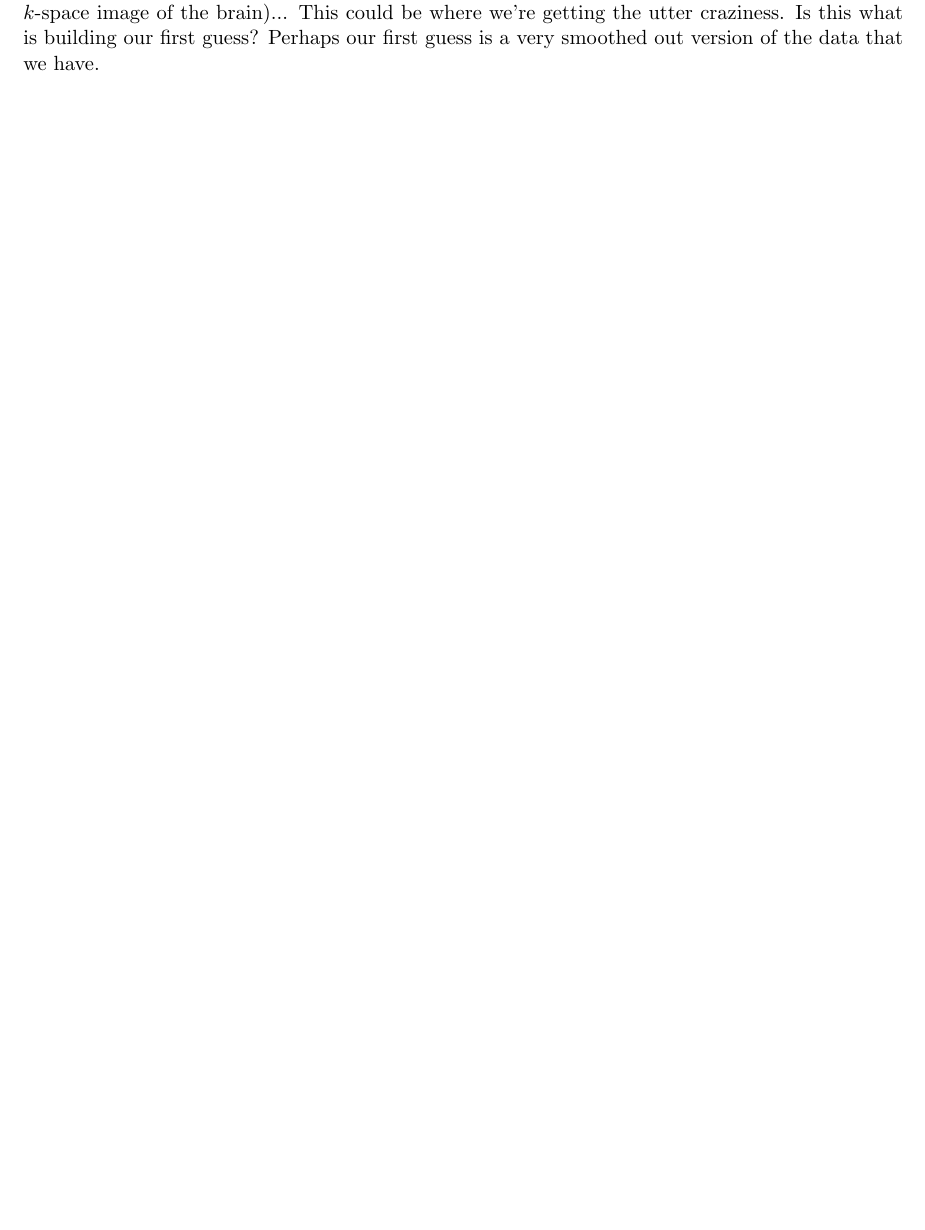
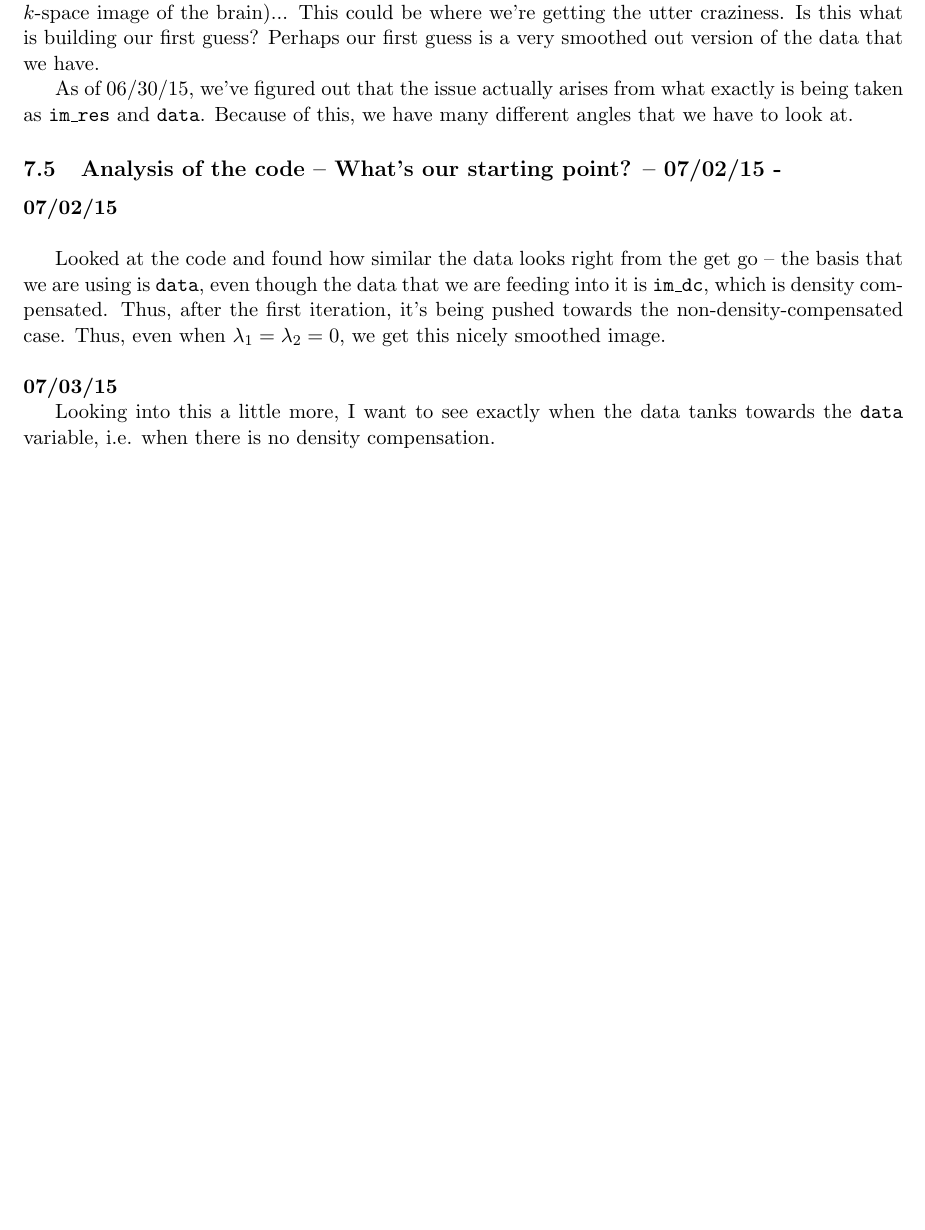
Before and after one commit to aasalerno/LabNotes, a LaTeX document (LabNotes_CS.tex): part of page 26 of 26, cut so that both start at the same text, the shorter picture padded with empty space. Compiled offline with pdfLaTeX.

Commit message:
Compiled new notes

```diff
--- a/LabNotes_CS.tex
+++ b/LabNotes_CS.tex
@@ -10,6 +10,11 @@
 \usepackage{hyperref}
 \usepackage{dsfont}
 \usepackage{url}
+\usepackage{ifplatform}
+\ifwindows
+	\usepackage{graphicx}
+	\usepackage{epstopdf}
+\fi
 \hypersetup{
     colorlinks,
     citecolor = black,
@@ -820,7 +825,18 @@ breaklines=true
 
     Apparently, FTXFMtx looks quite a lot like a brain (as it should as it's apparently just the $k$-space image of the brain)... This could be where we're getting the utter craziness. Is this what is building our first guess? Perhaps our first guess is a very smoothed out version of the data that we have.
 
+    As of 06/30/15, we've figured out that the issue actually arises from what exactly is being taken as \texttt{im\_res} and \texttt{data}. Because of this, we have many different angles that we have to look at.
 
+
+  \subsection{Analysis of the code -- What's our starting point? -- 07/02/15 - }
+
+    \bo{07/02/15}\\
+
+    Looked at the code and found how similar the data looks right from the get go -- the basis that we are using is \texttt{data}, even though the data that we are feeding into it is \texttt{im\_dc}, which is density compensated. Thus, after the first iteration, it's being pushed towards the non-density-compensated case. Thus, even when $\lambda_1 = \lambda_2 = 0$, we get this nicely smoothed image. \\
+
+    \bo{07/03/15}
+
+    Looking into this a little more, I want to see exactly when the data tanks towards the \texttt{data} variable, i.e. when there is no density compensation.
 
 
 \end{document}
```
Also changed, not shown: LabNotes_CS.pdf, LabNotes_CS.tex (2 more changed lines).
